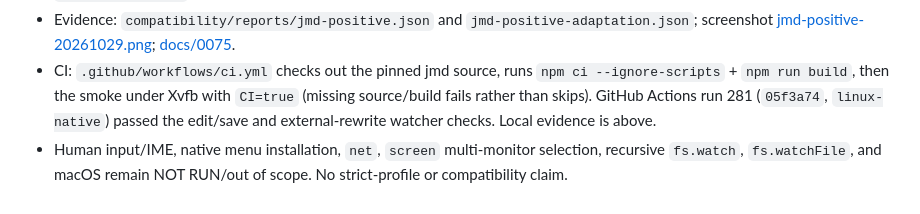
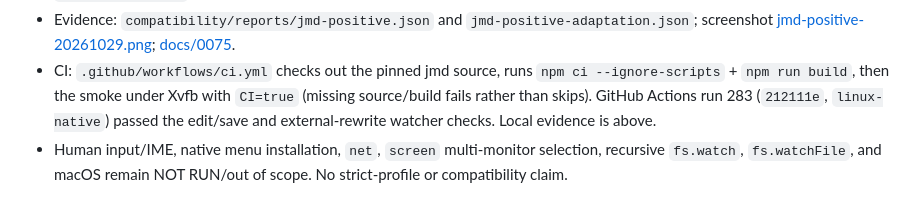
Before and after one commit to f4ah6o/electron.mbt, a Markdown page: docs/0001-progress.md, the part around the change. Rendered like a GitHub page.

Commit message:
docs: record final jmd CI run
Run 283 passed the edit/save, watcher, asset and query checks with the valid PNG fixture.

```diff
--- a/docs/0001-progress.md
+++ b/docs/0001-progress.md
@@ -725,7 +725,7 @@ open dialog.
 - CI: `.github/workflows/ci.yml` checks out the pinned jmd source, runs
   `npm ci --ignore-scripts` + `npm run build`, then the smoke under Xvfb with
   `CI=true` (missing source/build fails rather than skips). GitHub Actions run
-  281 (`05f3a74`, `linux-native`) passed the edit/save and external-rewrite
+  283 (`212111e`, `linux-native`) passed the edit/save and external-rewrite
   watcher checks. Local evidence is above.
 - Human input/IME, native menu installation, `net`, `screen` multi-monitor
   selection, recursive `fs.watch`, `fs.watchFile`, and macOS remain
```
Also changed, not shown: docs/0037-adapted-profile-status.md (+1 -1 lines), docs/0075-jmd-positive-adapted.md (+1 -1 lines).
